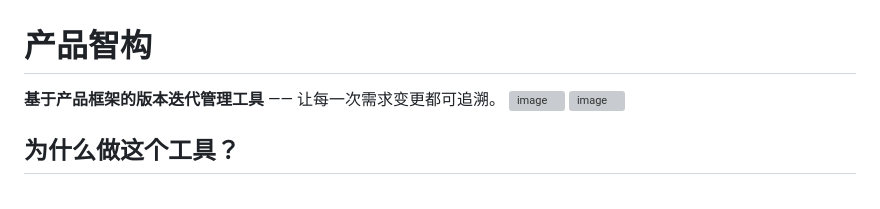
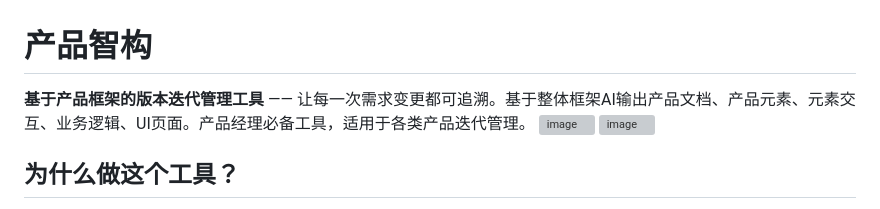
Before and after one commit to liu950912/product-frame-ai, a Markdown page: README.md, the part around the change. GitHub-like rendering; grey boxes are pictures that could not be loaded.

```diff
--- a/README.md
+++ b/README.md
@@ -1,6 +1,6 @@
 # 产品智构
 
-**基于产品框架的版本迭代管理工具** —— 让每一次需求变更都可追溯。
+**基于产品框架的版本迭代管理工具** —— 让每一次需求变更都可追溯。基于整体框架AI输出产品文档、产品元素、元素交互、业务逻辑、UI页面。产品经理必备工具，适用于各类产品迭代管理。
 <img width="1778" height="933" alt="image" src="https://github.com/user-attachments/assets/1c537d0b-9d70-40a6-9e6c-775687b35bb1" />
 <img width="1769" height="919" alt="image" src="https://github.com/user-attachments/assets/e22d63d7-9054-497f-8202-0f65b717c1da" />
 
```
